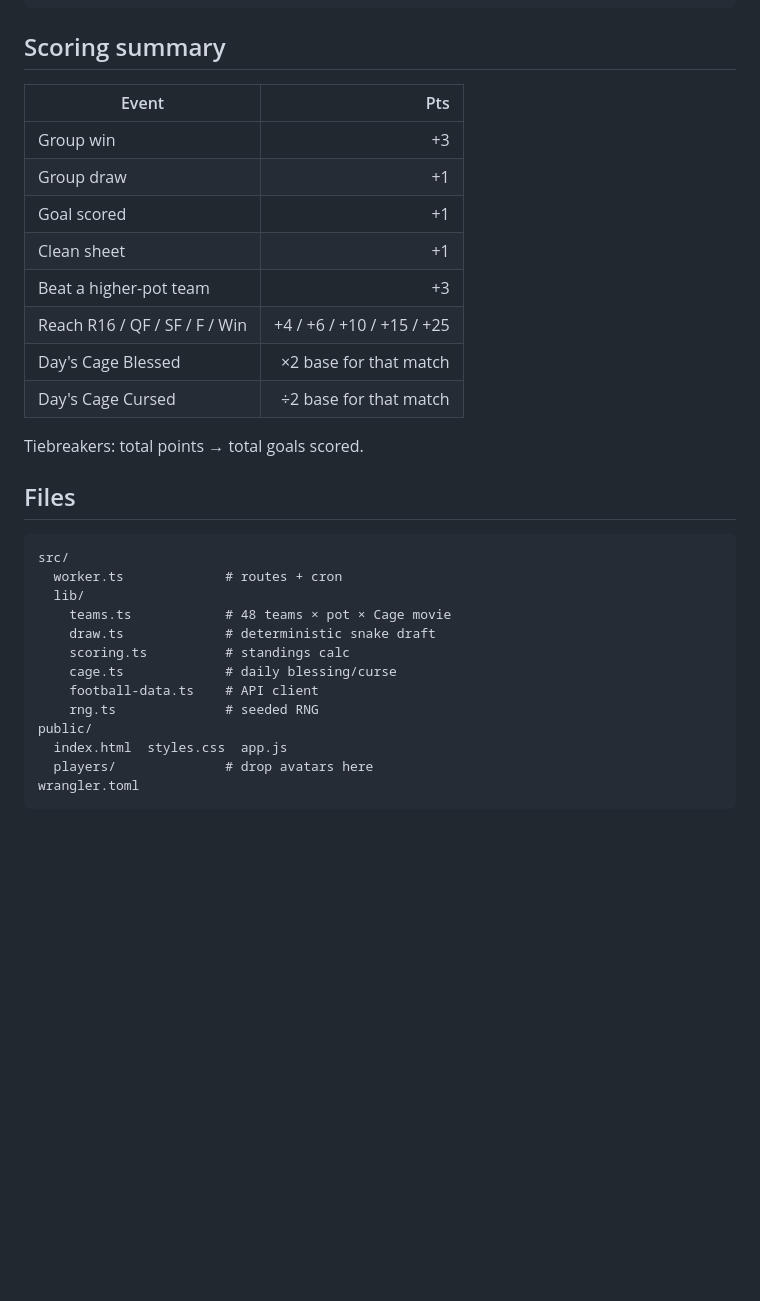
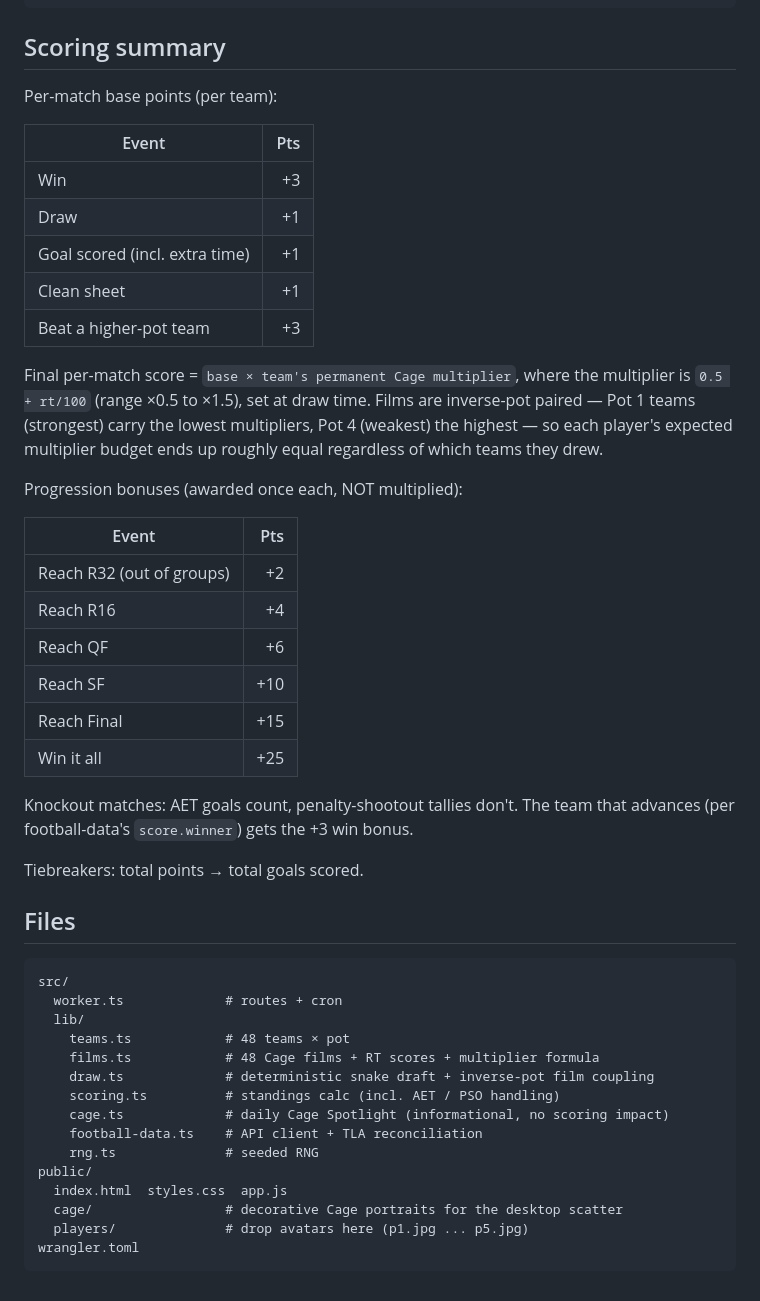
Before and after one commit to m-r0che/cageathon-world-cup-2026, a Markdown page: README.md, the part around the change. GitHub-like rendering; blank space fills up the shorter version.

Commit message:
README: drop stale blessing/curse table, reflect per-team RT multipliers
The Scoring Summary table still listed the old daily Blessing ×2 /
Curse ÷2 mechanic that was replaced by per-team permanent RT
multipliers a few commits ago. Rewrote the section to describe the
current scoring (base + multiplier, with inverse-pot coupling for
balance), added the R32 progression bonus, and noted AET/PSO handling.

Also updated the Files tree: films.ts wasn't listed, cage/ scatter
wasn't mentioned, and the lib/ comments still described teams.ts as
holding the team-film coupling (it doesn't — that lives in films.ts
plus runtime coupling in draw.ts).

Co-Authored-By: Claude Opus 4.7 (1M context) <noreply@anthropic.com>

````diff
--- a/README.md
+++ b/README.md
@@ -96,16 +96,35 @@ npx wrangler deploy
 
 ## Scoring summary
 
-| Event                          | Pts |
-|--------------------------------|----:|
-| Group win                      |  +3 |
-| Group draw                     |  +1 |
-| Goal scored                    |  +1 |
-| Clean sheet                    |  +1 |
-| Beat a higher-pot team         |  +3 |
-| Reach R16 / QF / SF / F / Win  |  +4 / +6 / +10 / +15 / +25 |
-| Day's Cage Blessed             |  ×2 base for that match |
-| Day's Cage Cursed              |  ÷2 base for that match |
+Per-match base points (per team):
+
+| Event                            | Pts |
+|----------------------------------|----:|
+| Win                              |  +3 |
+| Draw                             |  +1 |
+| Goal scored (incl. extra time)   |  +1 |
+| Clean sheet                      |  +1 |
+| Beat a higher-pot team           |  +3 |
+
+Final per-match score = `base × team's permanent Cage multiplier`, where the
+multiplier is `0.5 + rt/100` (range ×0.5 to ×1.5), set at draw time. Films are
+inverse-pot paired — Pot 1 teams (strongest) carry the lowest multipliers,
+Pot 4 (weakest) the highest — so each player's expected multiplier budget
+ends up roughly equal regardless of which teams they drew.
+
+Progression bonuses (awarded once each, NOT multiplied):
+
+| Event                               | Pts |
+|-------------------------------------|----:|
+| Reach R32 (out of groups)           |  +2 |
+| Reach R16                           |  +4 |
+| Reach QF                            |  +6 |
+| Reach SF                            | +10 |
+| Reach Final                         | +15 |
+| Win it all                          | +25 |
+
+Knockout matches: AET goals count, penalty-shootout tallies don't. The team
+that advances (per football-data's `score.winner`) gets the +3 win bonus.
 
 Tiebreakers: total points → total goals scored.
 
@@ -115,14 +134,16 @@ Tiebreakers: total points → total goals scored.
 src/
   worker.ts             # routes + cron
   lib/
-    teams.ts            # 48 teams × pot × Cage movie
-    draw.ts             # deterministic snake draft
-    scoring.ts          # standings calc
-    cage.ts             # daily blessing/curse
-    football-data.ts    # API client
+    teams.ts            # 48 teams × pot
+    films.ts            # 48 Cage films + RT scores + multiplier formula
+    draw.ts             # deterministic snake draft + inverse-pot film coupling
+    scoring.ts          # standings calc (incl. AET / PSO handling)
+    cage.ts             # daily Cage Spotlight (informational, no scoring impact)
+    football-data.ts    # API client + TLA reconciliation
     rng.ts              # seeded RNG
 public/
   index.html  styles.css  app.js
-  players/              # drop avatars here
+  cage/                 # decorative Cage portraits for the desktop scatter
+  players/              # drop avatars here (p1.jpg ... p5.jpg)
 wrangler.toml
 ```
````
